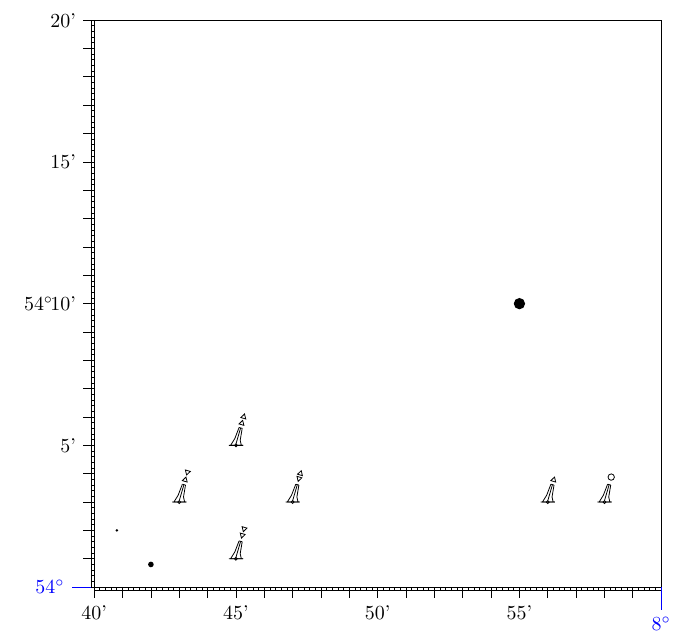
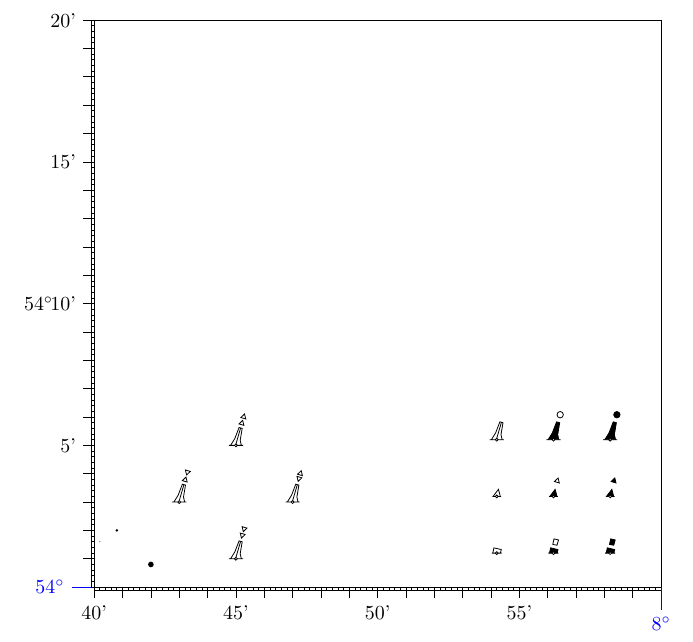
Before and after one commit to TomannMoritz/navigation_maps, a LaTeX document (main.tex, which reads navigation_maps.sty): part of page 3 of 3, cut so that both start at the same text. Compiled offline with pdfLaTeX.

Commit message:
feat: more buoys (conical and cylindrical buoys) - add arguments for buoy, top symbols and fill area

```diff
--- a/main.tex
+++ b/main.tex
@@ -31,23 +31,35 @@
     \fill (4, 10) circle (0.25);
 
     % Calculate relative coordinates
-    \navConvertCoords{1}{deg=54, min=10}
-    \navConvertCoords{0}{deg=7, min=55}
-    \fill (\navGetCoord{x}, \navGetCoord{y}) circle (1);
+    \navConvertCoords{1}{deg=54, min=1, sec=36}
+    \navConvertCoords{0}{deg=7, min=40, sec=12}
+    \fill (\navGetCoord{x}, \navGetCoord{y}) circle (.1);
 
 
     % Calculate relative coordinates
     \navConvertCoords{1}{deg=54, min=3}
     \navConvertCoords{0}{deg=7, min=58}
 
-    \navMarks{x=\navGetCoord{x}, y=\navGetCoord{y}, scaling=1}{ball}
-    \navMarks{x=\navGetCoord{x} - 10, y=\navGetCoord{y}, scaling=1}{up}
+    % Pillar buoys
+    \navMarks{x=\navGetCoord{x} - 20, y=\navGetCoord{y} + 10, scaling=1}{}
+    \navMarks{x=\navGetCoord{x} - 10, y=\navGetCoord{y} + 10, scaling=1}{buoyArea=fill, top=circle}
+    \navMarks{x=\navGetCoord{x}, y=\navGetCoord{y} + 10, scaling=1}{buoyArea=fill, top=circle, topArea=fill}
+
+    % Conical
+    \navMarks{x=\navGetCoord{x} - 20, y=\navGetCoord{y}, scaling=1}{buoy=conical}
+    \navMarks{x=\navGetCoord{x} - 10, y=\navGetCoord{y}, scaling=1}{buoy=conical, buoyArea=fill, top=up}
+    \navMarks{x=\navGetCoord{x}, y=\navGetCoord{y}, scaling=1}{buoy=conical, buoyArea=fill, top=up, topArea=fill}
+
+    % Cylindrical
+    \navMarks{x=\navGetCoord{x} - 20, y=\navGetCoord{y} - 10, scaling=1}{buoy=cylindrical}
+    \navMarks{x=\navGetCoord{x} - 10, y=\navGetCoord{y} - 10, scaling=1}{buoy=cylindrical, buoyArea=fill, top=box}
+    \navMarks{x=\navGetCoord{x}, y=\navGetCoord{y} - 10, scaling=1}{buoy=cylindrical, buoyArea=fill, top=box, topArea=fill}
 
     % cardinalmarks
-    \navMarks{x=25, y=25, scaling=1}{north}
-    \navMarks{x=35, y=15, scaling=1}{east}
-    \navMarks{x=25, y=5, scaling=1}{south}
-    \navMarks{x=15, y=15, scaling=1}{west}
+    \navMarks{x=25, y=25, scaling=1}{top=north}
+    \navMarks{x=35, y=15, scaling=1}{top=east}
+    \navMarks{x=25, y=5, scaling=1}{top=south}
+    \navMarks{x=15, y=15, scaling=1}{top=west}
 \end{nav_map}
 
 
--- a/navigation_maps.sty
+++ b/navigation_maps.sty
@@ -180,6 +180,7 @@
     /navConvertCoord/.is family,
     /navConvertCoord/deg/.initial=0,
     /navConvertCoord/min/.initial=0,
+    /navConvertCoord/sec/.initial=0,
     /navConvertCoord/x/.initial=0,
     /navConvertCoord/y/.initial=0,
 }
@@ -190,12 +191,12 @@
     \pgfmathparse{#1}
     \ifnum \pgfmathresult=0
         \pgfmathsetmacro{\xMinConv}{\pgfkeysvalueof{/xMin/deg} * 60 * 5 + \pgfkeysvalueof{/xMin/min} * 5}
-        \pgfmathsetmacro{\xRelativeConv}{\pgfkeysvalueof{/navConvertCoord/deg} * 60 * 5 + \pgfkeysvalueof{/navConvertCoord/min} * 5 - \xMinConv}
+        \pgfmathsetmacro{\xRelativeConv}{\pgfkeysvalueof{/navConvertCoord/deg} * 60 * 5 + \pgfkeysvalueof{/navConvertCoord/min} * 5 + \pgfkeysvalueof{/navConvertCoord/sec} / 12 - \xMinConv}
 
         \pgfkeyssetvalue{/navConvertCoord/x}{\xRelativeConv}
     \else
         \pgfmathsetmacro{\yMinConv}{\pgfkeysvalueof{/yMin/deg} * 60 * 5 + \pgfkeysvalueof{/yMin/min} * 5}
-        \pgfmathsetmacro{\yRelativeConv}{\pgfkeysvalueof{/navConvertCoord/deg} * 60 * 5 + \pgfkeysvalueof{/navConvertCoord/min} * 5 - \yMinConv}
+        \pgfmathsetmacro{\yRelativeConv}{\pgfkeysvalueof{/navConvertCoord/deg} * 60 * 5 + \pgfkeysvalueof{/navConvertCoord/min} * 5 + \pgfkeysvalueof{/navConvertCoord/sec} / 12 - \yMinConv}
 
         \pgfkeyssetvalue{/navConvertCoord/y}{\yRelativeConv}
     \fi
@@ -218,9 +219,12 @@
 
 \pgfkeys{
     /markOptions/.is family,
-    /markOptions/top/.initial=ball, % cardinalmarks (north, east, south, west), one ball, two balls, one triangle
+    % Buoy options: pillar, conical, cylindrical, spherical, ..
+    /markOptions/buoy/.store in = \navBuoyOption,
+    /markOptions/buoyArea/.store in = \navBuoyArea,
+    % cardinalmarks (north, east, south, west), circle (ball), triangle, box (cylinder)
     /markOptions/top/.store in = \navTopMarkings,
-    /markOptions/area/.initial=empty, % empty, filled
+    /markOptions/topArea/.store in = \navTopArea,
     /markOptions/x/.initial=0,
     /markOptions/y/.initial=0,
     /markOptions/scaling/.initial=1,
@@ -229,32 +233,62 @@
 
 % Arguments: navSymbolSettings, markOptions
 \newcommand{\navMarks}[2]{
+    % Set general navSymbol keys
     \pgfkeys{/navSymbolSettings/.cd, #1}
     \gdef\navA{\pgfkeysvalueof{/navSymbolSettings/x}}
     \gdef\navB{\pgfkeysvalueof{/navSymbolSettings/y}}
     \gdef\navC{\pgfkeysvalueof{/navSymbolSettings/scaling} * 0.5}
 
 
-    % Right side
-    \path[draw] (0.5 * \navC + \navA, \navB) -- (-2.5 * \navC + \navA, \navB) -- (2.5 * \navC + \navA, \navB) -- (1.9 * \navC + \navA, \navB) -- (1.5 * \navC + \navA, 1.8 * \navC + \navB) -- (2.2 * \navC + \navA, 6 * \navC + \navB);
-
-    % Left side
-    \path[draw] (-0.5 * \navC + \navA, \navB) -- (2.5 * \navC + \navA, \navB) -- (-1.9 * \navC + \navA, \navB) -- (-0.4 * \navC + \navA, 2.4 * \navC + \navB) -- (1.1 * \navC + \navA, 6.3 * \navC + \navB);
-
-    % Top
-    \path[draw] (2.2 * \navC + \navA, 6 * \navC + \navB) -- (1.1 * \navC + \navA, 6.3 * \navC + \navB);
-
-    % Mid line
-    \path[draw] (\navA, 0.5 * \navC + \navB) -- (1.65 * \navC + \navA, 6.15 * \navC  + \navB);
-
-    % Location position
-    \draw[] (\navA, \navB) circle (0.5 * \navC);
+    % Set specific mark keys
+    % Initial values
+    \pgfkeys{/markOptions/.cd, buoy=pillar, buoyArea=, top=, topArea=}
+    \pgfkeys{/markOptions/.cd, #2}
 
 
     % TODO: different marks
-    % Currently only pillar buoy
-    \pgfkeys{/markOptions/.cd, x=\navA + 1.65 * \navC + 0.29 \navC, y=\navB + 6.15 * \navC + 1.17 * \navC, scaling=\navC, top=#2}
-    \navTopMark
+    \ifdefstring{\navBuoyOption}{pillar}{
+        % Right side
+        \draw[\navBuoyArea] (2.5 * \navC + \navA, \navB) -- (1.9 * \navC + \navA, \navB) -- (1.5 * \navC + \navA, 1.8 * \navC + \navB) -- (2.2 * \navC + \navA, 6 * \navC + \navB) --
+        % Left Side
+        (1.1 * \navC + \navA, 6.3 * \navC + \navB) -- (-0.4 * \navC + \navA, 2.4 * \navC + \navB) -- (-1.9 * \navC + \navA, \navB) -- (-2.5 * \navC + \navA, \navB) -- cycle;
+
+
+        % Mid line
+        \path[draw] (\navA, 0.5 * \navC + \navB) -- (1.65 * \navC + \navA, 6.15 * \navC  + \navB);
+
+
+        \pgfkeys{/markOptions/.cd, x=\navA + 1.65 * \navC + 0.29 \navC, y=\navB + 6.15 * \navC + 1.17 * \navC, scaling=\navC}
+        \navTopMark
+
+    }
+
+    % Conical bouy:
+    \ifdefstring{\navBuoyOption}{conical}{
+        % Left side
+        \draw[\navBuoyArea] (-1.55 * \navC + \navA, \navB) -- (-1.3 * \navC + \navA, \navB) --
+        % Right side
+        (0.6 * \navC + \navA, 2.5 * \navC + \navB) -- (1.25 * \navC + \navA, \navB) -- (1.55 * \navC + \navA, \navB) -- cycle;
+
+        \pgfkeys{/markOptions/.cd, x=\navA + 1.2 \navC, y=\navB + 5 * \navC, scaling=\navC}
+        \navTopMark
+
+    }
+
+    % Cylindircal bouy:
+    \ifdefstring{\navBuoyOption}{cylindrical}{
+        % Left side
+        \draw[\navBuoyArea] (-1.75 * \navC + \navA, \navB) -- (-1.4 * \navC + \navA, \navB) -- (-1 * \navC + \navA, 1.85 * \navC + \navB) --
+        % Right side
+        (1.6 * \navC + \navA, 1.25 * \navC + \navB) -- (1.3 * \navC + \navA, \navB) -- (1.75 * \navC + \navA, \navB) -- cycle;
+
+        \pgfkeys{/markOptions/.cd, x=\navA + 0.5 \navC, y=\navB + 3 * \navC, scaling=\navC}
+        \navTopMark
+
+    }
+
+    % Location position
+    \draw[fill=white] (\navA, \navB) circle (0.5 * \navC);
 
 }
 
@@ -267,13 +301,18 @@
     \gdef\navTopSpace{\navTopS * 1.5}
 
     % Ball/Circle
-    \ifdefstring{\navTopMarkings}{ball}{
-        \draw (0.29 * \navTopS + \navTopX, \navTopS + \navTopY) circle (\navTopS * 0.75);
+    \ifdefstring{\navTopMarkings}{circle}{
+        \draw[\navTopArea] (0.29 * \navTopS + \navTopX, \navTopS + \navTopY) circle (\navTopS * 0.75);
     }
 
     % Triangle up
     \ifdefstring{\navTopMarkings}{up}{
         \navTriangleUp{\navTopY}{\navTopX}{\navTopS}
+    }
+
+    % Box
+    \ifdefstring{\navTopMarkings}{box}{
+        \navBox{\navTopY}{\navTopX}{\navTopS}
     }
 
     % Cardinalmarks
@@ -336,7 +375,7 @@
     \gdef\navTriangleUpX{#2}
     \gdef\navTriangleUpScaling{#3}
 
-    \draw (-0.58 * \navTriangleUpScaling + \navTriangleUpX, 0.17 * \navTriangleUpScaling + \navTriangleUpY) --
+    \draw[\navTopArea] (-0.58 * \navTriangleUpScaling + \navTriangleUpX, 0.17 * \navTriangleUpScaling + \navTriangleUpY) --
     (0.57 * \navTriangleUpScaling + \navTriangleUpX, -0.17 * \navTriangleUpScaling + \navTriangleUpY) --
     (0.29 * \navTriangleUpScaling + \navTriangleUpX, \navTriangleUpScaling + \navTriangleUpY) -- cycle;
 }
@@ -353,7 +392,27 @@
     \gdef\navTriangleDownX{#2}
     \gdef\navTriangleDownScaling{#3}
 
-    \draw (-0.28 * \navTriangleDownScaling + \navTriangleDownX, 1.17 * \navTriangleDownScaling + \navTriangleDownY) --
+    \draw[\navTopArea] (-0.28 * \navTriangleDownScaling + \navTriangleDownX, 1.17 * \navTriangleDownScaling + \navTriangleDownY) --
     (0.87 * \navTriangleDownScaling + \navTriangleDownX, 0.83 * \navTriangleDownScaling + \navTriangleDownY) --
     (\navTriangleDownX, \navTriangleDownY) -- cycle;
 }
+
+
+% Box for cylindrical buoy
+% Offset: (0.4, 2.15)
+% Left Bottom:  (-0.1, 2.2) => (-0.5, 0.05)
+% Left Top:     (0.2, 3.5)    => (-0.2, 1.35)
+% Right Bottom: (0.9, 2)    => (0.5, -0.15)
+% Right Top:    (1.75, 3.25)  => (0.85, 1.1)
+
+% Arguments: y-Coord, x-Coord, scaling
+\newcommand{\navBox}[3]{
+    \gdef\navBoxY{#1}
+    \gdef\navBoxX{#2}
+    \gdef\navBoxScaling{#3}
+
+    \draw[\navTopArea] (-0.5 * \navBoxScaling + \navBoxX, 0.05 * \navBoxScaling + \navBoxY) --
+    (-0.2 * \navBoxScaling + \navBoxX, 1.35 * \navBoxScaling + \navBoxY) --
+    (0.85 * \navBoxScaling + \navBoxX, 1.1 * \navBoxScaling + \navBoxY) --
+    (0.5 * \navBoxScaling + \navBoxX, -0.15 * \navBoxScaling + \navBoxY) -- cycle;
+}
```
